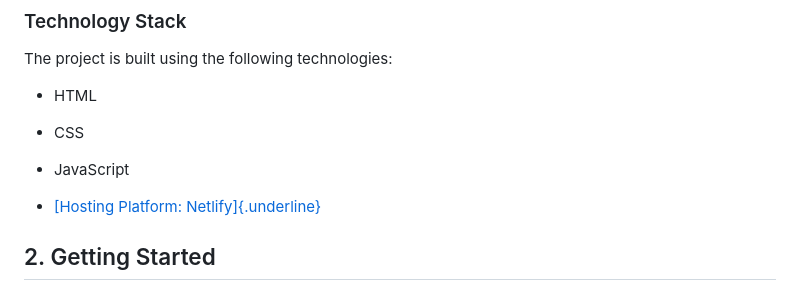
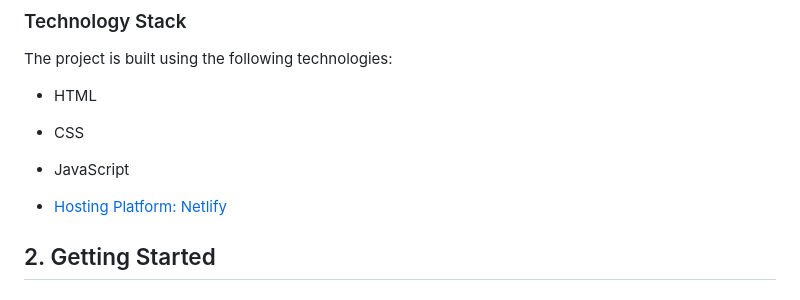
Before and after one commit to Buzoor/hng_stg1, a Markdown page: README.md, the part around the change. Rendered like a GitHub page.

```diff
--- a/README.md
+++ b/README.md
@@ -95,7 +95,7 @@ The project is built using the following technologies:
 
 -   JavaScript
 
--   [[Hosting Platform: Netlify]{.underline}](https://www.netlify.com/)
+-   [Hosting Platform: Netlify](https://www.netlify.com/)
 
 ## 2. Getting Started
 
```
